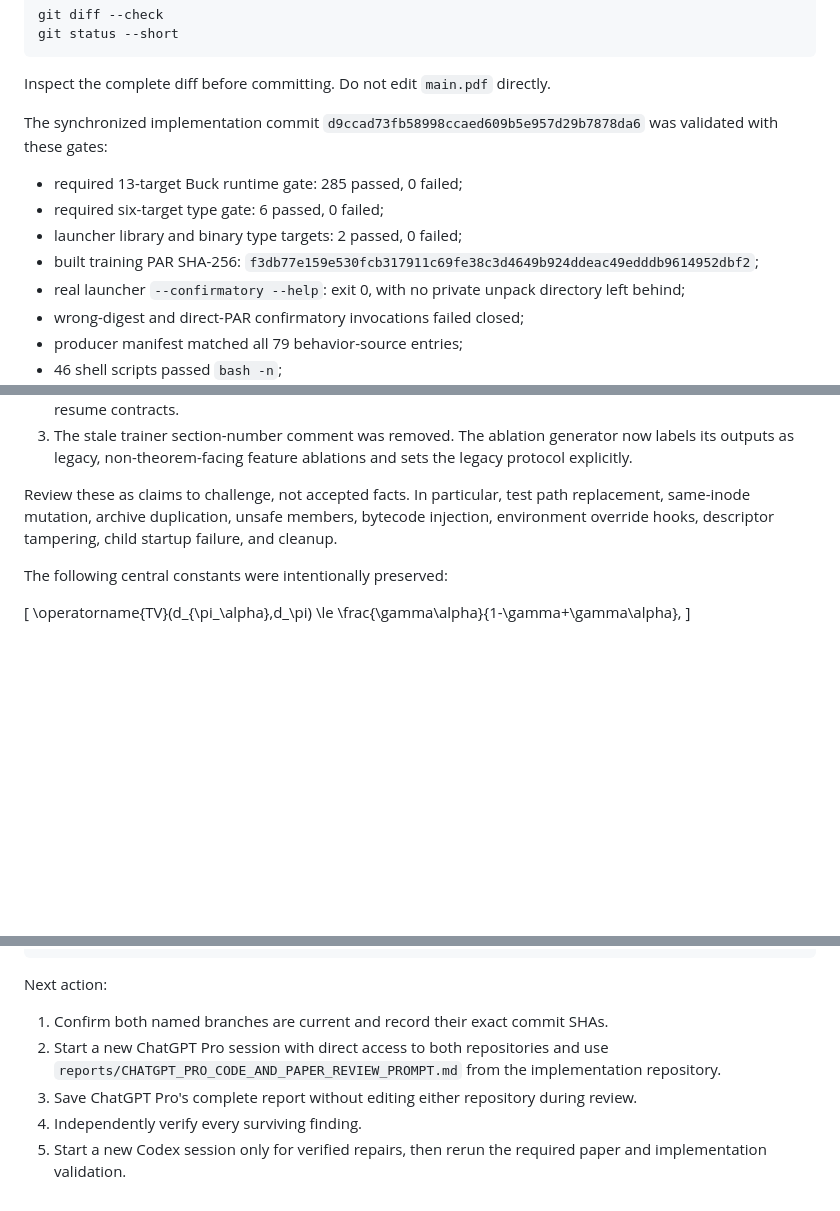
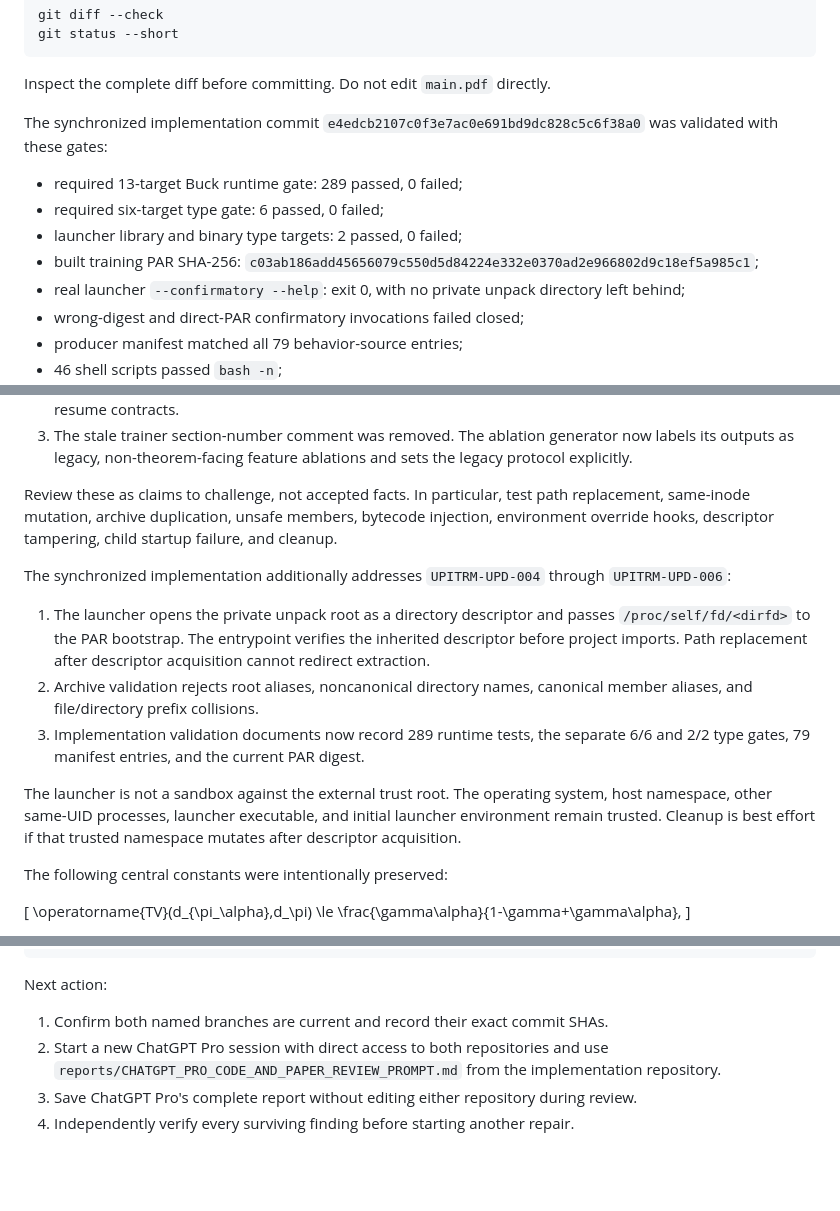
Before and after one commit to buiksat/UPI_TRM, a Markdown page: handoff.md, 3 parts joined by grey strips. GitHub-like rendering; blank space fills up the shorter version.

Commit message:
Update handoff for hardened runtime validation

```diff
--- a/handoff.md
+++ b/handoff.md
@@ -85,13 +88,13 @@ git status --short
 
 Inspect the complete diff before committing. Do not edit `main.pdf` directly.
 
-The synchronized implementation commit `d9ccad73fb58998ccaed609b5e957d29b7878da6`
-was validated with these gates:
+The synchronized implementation commit
+`e4edcb2107c0f3e7ac0e691bd9dc828c5c6f38a0` was validated with these gates:
 
-- required 13-target Buck runtime gate: 285 passed, 0 failed;
+- required 13-target Buck runtime gate: 289 passed, 0 failed;
 - required six-target type gate: 6 passed, 0 failed;
 - launcher library and binary type targets: 2 passed, 0 failed;
-- built training PAR SHA-256: `f3db77e159e530fcb317911c69fe38c3d4649b924ddeac49edddb9614952dbf2`;
+- built training PAR SHA-256: `c03ab186add45656079c550d5d84224e332e0370ad2e966802d9c18ef5a985c1`;
 - real launcher `--confirmatory --help`: exit 0, with no private unpack directory left behind;
 - wrong-digest and direct-PAR confirmatory invocations failed closed;
 - producer manifest matched all 79 behavior-source entries;
@@ -152,6 +155,24 @@ path replacement, same-inode mutation, archive duplication, unsafe members,
 bytecode injection, environment override hooks, descriptor tampering, child
 startup failure, and cleanup.
 
+The synchronized implementation additionally addresses `UPITRM-UPD-004` through
+`UPITRM-UPD-006`:
+
+1. The launcher opens the private unpack root as a directory descriptor and
+   passes `/proc/self/fd/<dirfd>` to the PAR bootstrap. The entrypoint verifies
+   the inherited descriptor before project imports. Path replacement after
+   descriptor acquisition cannot redirect extraction.
+2. Archive validation rejects root aliases, noncanonical directory names,
+   canonical member aliases, and file/directory prefix collisions.
+3. Implementation validation documents now record 289 runtime tests, the
+   separate 6/6 and 2/2 type gates, 79 manifest entries, and the current PAR
+   digest.
+
+The launcher is not a sandbox against the external trust root. The operating
+system, host namespace, other same-UID processes, launcher executable, and
+initial launcher environment remain trusted. Cleanup is best effort if that
+trusted namespace mutates after descriptor acquisition.
+
 The following central constants were intentionally preserved:
 
 \[
@@ -237,7 +264,9 @@ c2168d2 Strengthen contraction theory and prune stale artifacts
 Next action:
 
 1. Confirm both named branches are current and record their exact commit SHAs.
-2. Start a new ChatGPT Pro session with direct access to both repositories and use `reports/CHATGPT_PRO_CODE_AND_PAPER_REVIEW_PROMPT.md` from the implementation repository.
-3. Save ChatGPT Pro's complete report without editing either repository during review.
-4. Independently verify every surviving finding.
-5. Start a new Codex session only for verified repairs, then rerun the required paper and implementation validation.
+2. Start a new ChatGPT Pro session with direct access to both repositories and
+   use `reports/CHATGPT_PRO_CODE_AND_PAPER_REVIEW_PROMPT.md` from the
+   implementation repository.
+3. Save ChatGPT Pro's complete report without editing either repository during
+   review.
+4. Independently verify every surviving finding before starting another repair.
```
Also changed, not shown: other parts of handoff.md (+13 -4 lines).
